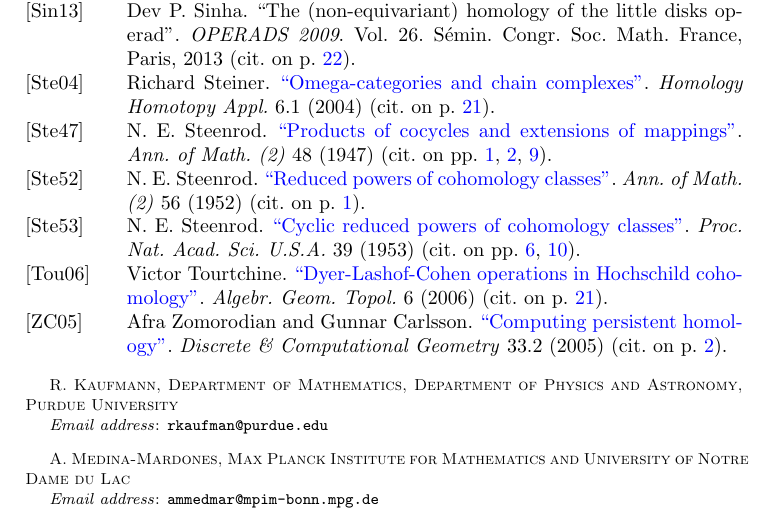
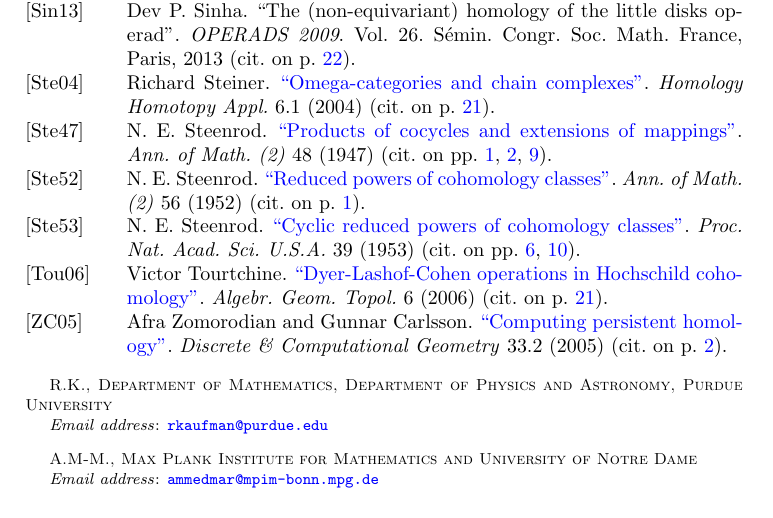
Before and after one commit to ammedmar/may_st, a LaTeX paper (may_st.tex): part of page 25 of 25, cut so that both start at the same text. Compiled offline with pdfLaTeX.

Commit message:
Add hyperref to email addresses

```diff
--- a/may_st.tex
+++ b/may_st.tex
@@ -4,14 +4,13 @@
 
 \title{Cochain level May--Steenrod operations}
 
-\author[R. Kaufmann]{Ralph M.\ Kaufmann}
-\address{R. Kaufmann, Department of Mathematics, Department of Physics and Astronomy, Purdue University}
-\email{rkaufman@purdue.edu}
+\author[R.~Kaufmann]{Ralph~M.~Kaufmann}
+\address{R.K., Department of Mathematics, Department of Physics and Astronomy, Purdue University}
+\email{\href{mailto:rkaufman@purdue.edu}{rkaufman@purdue.edu}}
 
-\author[A. Medina-Mardones]{Anibal M. Medina-Mardones}
-\address{A. Medina-Mardones, Max Planck Institute for Mathematics \and
-	University of Notre Dame du Lac}
-\email{ammedmar@mpim-bonn.mpg.de}
+\author{Anibal~M.~Medina-Mardones}
+\address{A.M-M., Max Plank Institute for Mathematics \and University of Notre Dame}
+\email{\href{mailto:ammedmar@mpim-bonn.mpg.de}{ammedmar@mpim-bonn.mpg.de}}
 
 \subjclass[2010]{55S05, 55U05, 55S10, 55S12; 55-04, 55U15, 55S15}
 
```
